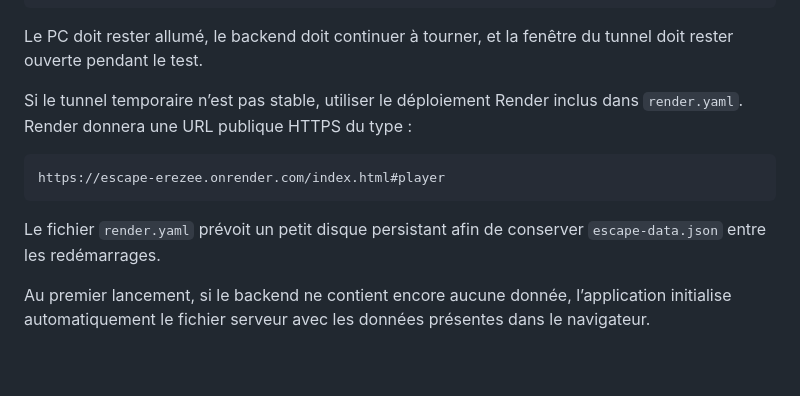
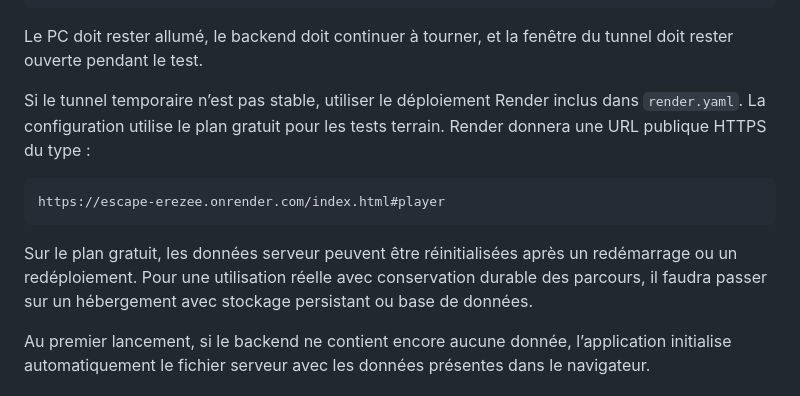
Before and after one commit to CorentynSTOCK/escape-erezee, a Markdown page: README.md, the part around the change. Drawn GitHub-style; blank space fills up the shorter version.

Commit message:
Document free Render field test deployment

````diff
--- a/README.md
+++ b/README.md
@@ -57,13 +57,13 @@ https://adresse-du-tunnel.lhr.life/index.html#player
 
 Le PC doit rester allumé, le backend doit continuer à tourner, et la fenêtre du tunnel doit rester ouverte pendant le test.
 
-Si le tunnel temporaire n’est pas stable, utiliser le déploiement Render inclus dans `render.yaml`. Render donnera une URL publique HTTPS du type :
+Si le tunnel temporaire n’est pas stable, utiliser le déploiement Render inclus dans `render.yaml`. La configuration utilise le plan gratuit pour les tests terrain. Render donnera une URL publique HTTPS du type :
 
 ```text
 https://escape-erezee.onrender.com/index.html#player
 ```
 
-Le fichier `render.yaml` prévoit un petit disque persistant afin de conserver `escape-data.json` entre les redémarrages.
+Sur le plan gratuit, les données serveur peuvent être réinitialisées après un redémarrage ou un redéploiement. Pour une utilisation réelle avec conservation durable des parcours, il faudra passer sur un hébergement avec stockage persistant ou base de données.
 
 Au premier lancement, si le backend ne contient encore aucune donnée, l’application initialise automatiquement le fichier serveur avec les données présentes dans le navigateur.
 
````
